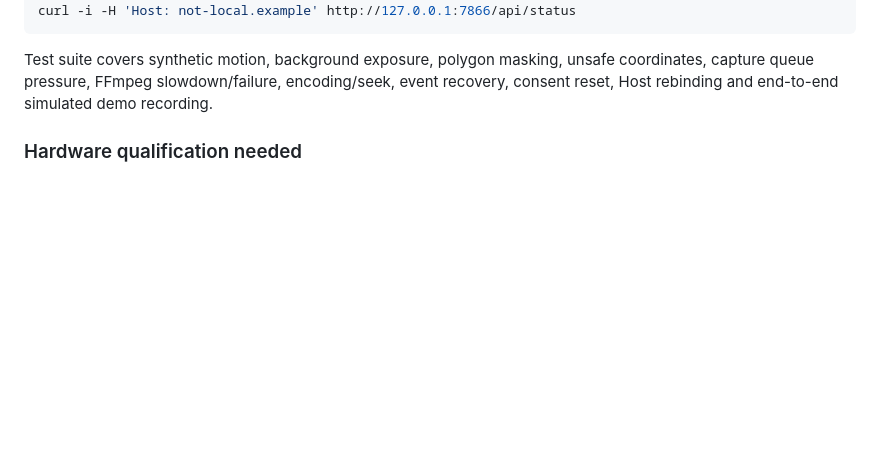
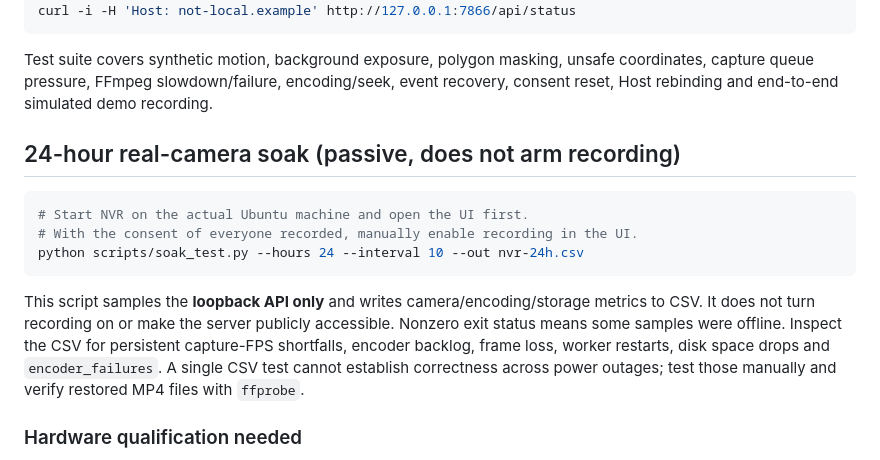
Before and after one commit to 1998x-stack/Vision-NVR, a Markdown page: docs/V3_ARCHITECTURE.md, the part around the change. Drawn GitHub-style; blank space fills up the shorter version.

Commit message:
docs: explain safe passive 24h hardware soak verification

````diff
--- a/docs/V3_ARCHITECTURE.md
+++ b/docs/V3_ARCHITECTURE.md
@@ -105,6 +105,23 @@ curl -i -H 'Host: not-local.example' http://127.0.0.1:7866/api/status
 
 Test suite covers synthetic motion, background exposure, polygon masking, unsafe coordinates, capture queue pressure, FFmpeg slowdown/failure, encoding/seek, event recovery, consent reset, Host rebinding and end-to-end simulated demo recording.
 
+
+## 24-hour real-camera soak (passive, does not arm recording)
+
+```bash
+# Start NVR on the actual Ubuntu machine and open the UI first.
+# With the consent of everyone recorded, manually enable recording in the UI.
+python scripts/soak_test.py --hours 24 --interval 10 --out nvr-24h.csv
+```
+
+This script samples the **loopback API only** and writes camera/encoding/storage
+metrics to CSV. It does not turn recording on or make the server publicly
+accessible. Nonzero exit status means some samples were offline. Inspect the
+CSV for persistent capture-FPS shortfalls, encoder backlog, frame loss,
+worker restarts, disk space drops and `encoder_failures`. A single CSV test
+cannot establish correctness across power outages; test those manually and
+verify restored MP4 files with `ffprobe`.
+
 ### Hardware qualification needed
 
 Before claiming 24/7 availability on a specific computer, conduct at least a 24h real-webcam trial: verify V4L2 resolution/FPS negotiation, dropped-frame counters, file integrity after camera hot-unplug, USB disconnect recovery, disk unmount behavior, thermal/CPU pressure, and idle CPU. Network RTSP paths are best-effort and have not received real-camera integration testing. The encoder retains constant-fps approximation rather than original high-resolution PTS for every frame.
````
